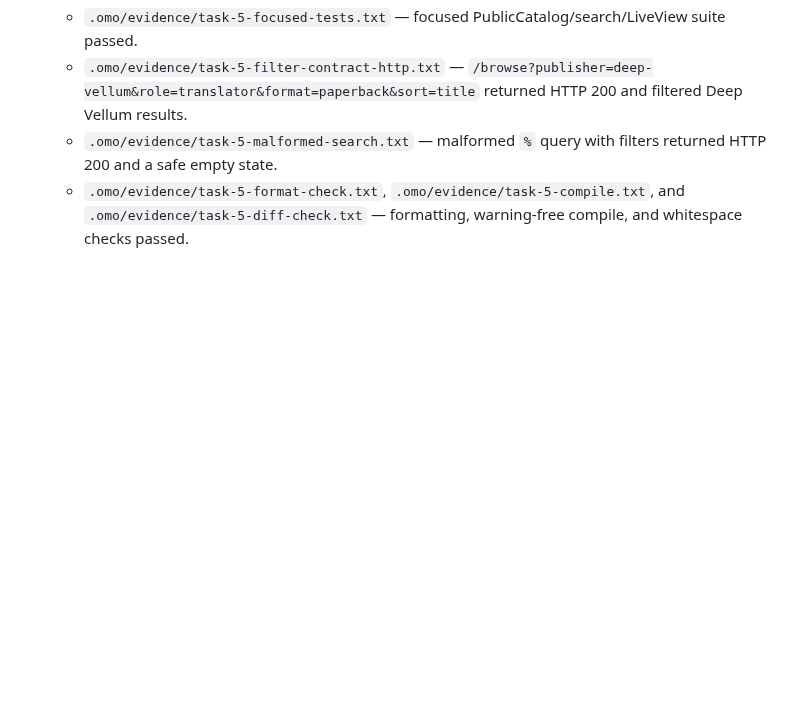
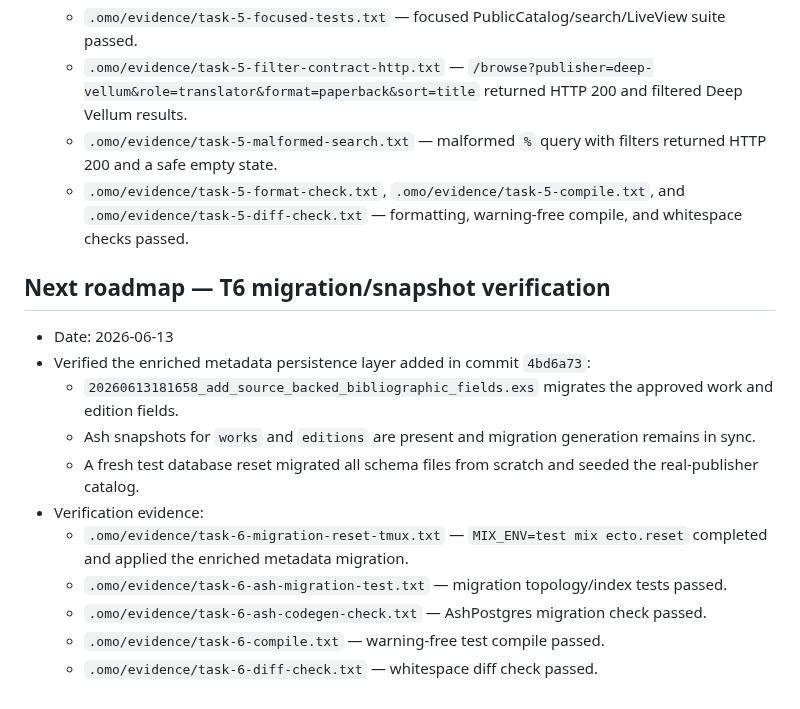
Before and after one commit to Meillaya/hiraeth, a Markdown page: worklog.md, the part around the change. GitHub-like rendering; blank space fills up the shorter version.

```diff
--- a/worklog.md
+++ b/worklog.md
@@ -737,3 +737,17 @@ Commit: 61b857b — `fix(covers): secure cacheable cover display`
   - `.omo/evidence/task-5-filter-contract-http.txt` — `/browse?publisher=deep-vellum&role=translator&format=paperback&sort=title` returned HTTP 200 and filtered Deep Vellum results.
   - `.omo/evidence/task-5-malformed-search.txt` — malformed `%` query with filters returned HTTP 200 and a safe empty state.
   - `.omo/evidence/task-5-format-check.txt`, `.omo/evidence/task-5-compile.txt`, and `.omo/evidence/task-5-diff-check.txt` — formatting, warning-free compile, and whitespace checks passed.
+
+## Next roadmap — T6 migration/snapshot verification
+
+- Date: 2026-06-13
+- Verified the enriched metadata persistence layer added in commit `4bd6a73`:
+  - `20260613181658_add_source_backed_bibliographic_fields.exs` migrates the approved work and edition fields.
+  - Ash snapshots for `works` and `editions` are present and migration generation remains in sync.
+  - A fresh test database reset migrated all schema files from scratch and seeded the real-publisher catalog.
+- Verification evidence:
+  - `.omo/evidence/task-6-migration-reset-tmux.txt` — `MIX_ENV=test mix ecto.reset` completed and applied the enriched metadata migration.
+  - `.omo/evidence/task-6-ash-migration-test.txt` — migration topology/index tests passed.
+  - `.omo/evidence/task-6-ash-codegen-check.txt` — AshPostgres migration check passed.
+  - `.omo/evidence/task-6-compile.txt` — warning-free test compile passed.
+  - `.omo/evidence/task-6-diff-check.txt` — whitespace diff check passed.
```
